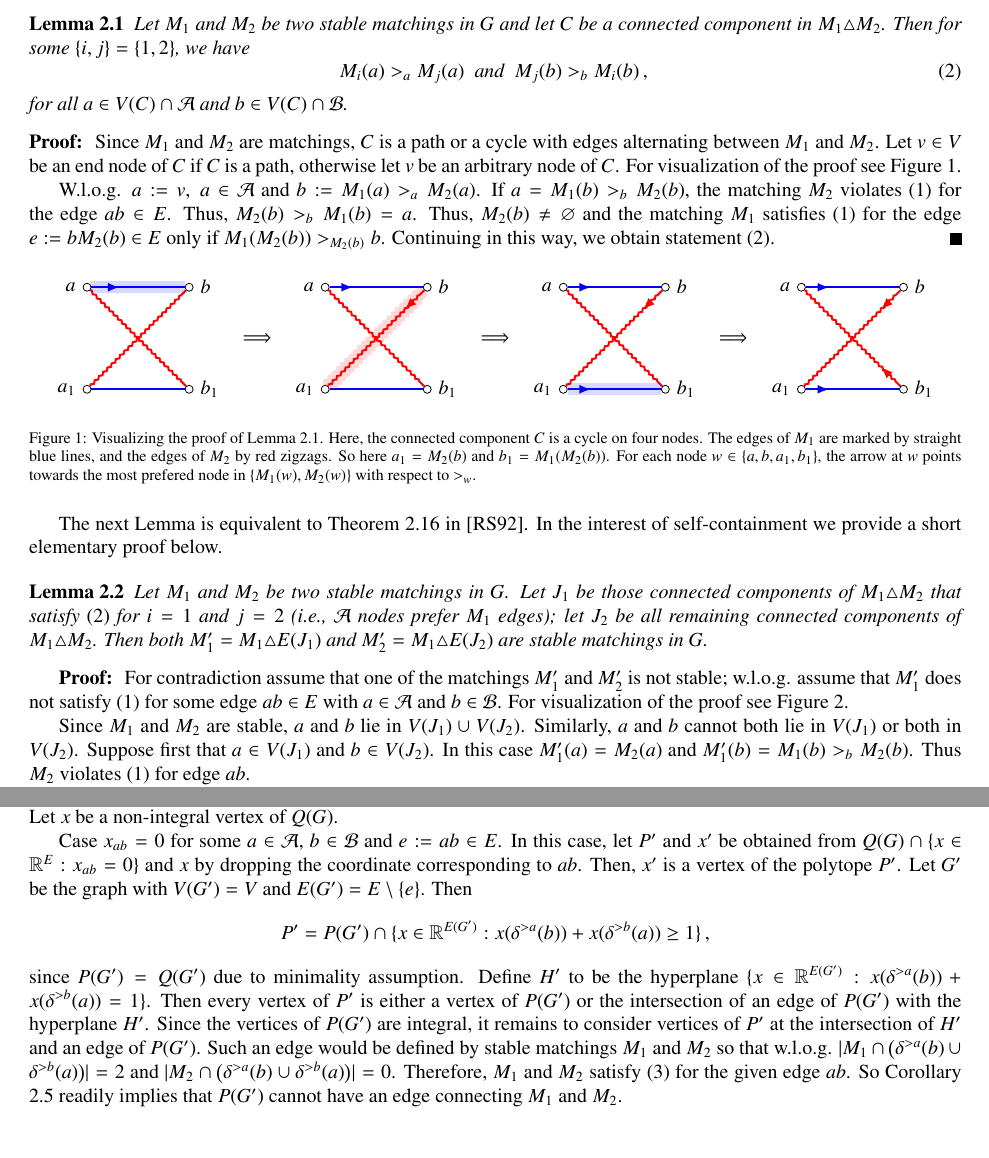
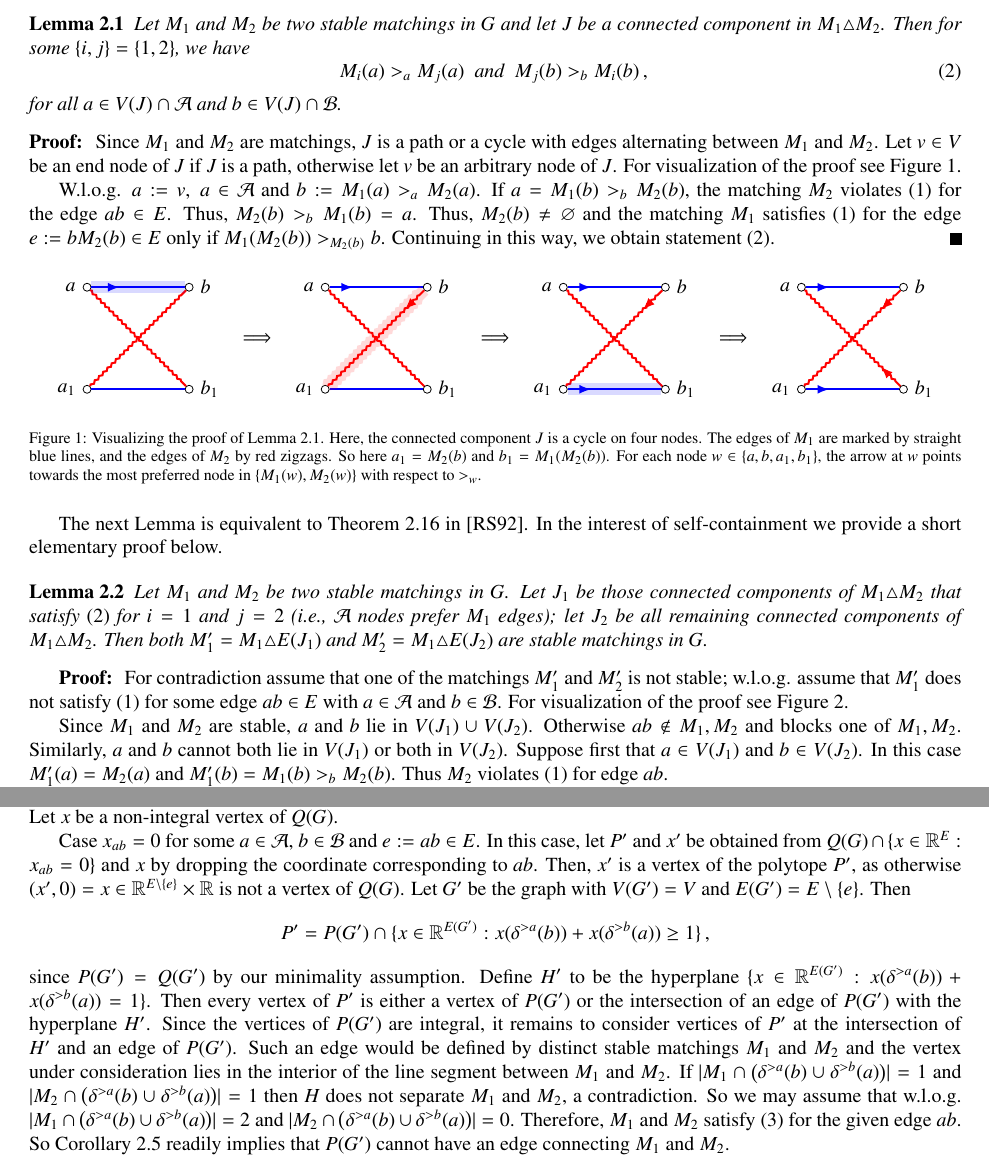
Before and after one commit to tothw/stable-matching-polytope, a LaTeX paper (StableMatchingPolytope-Revision.tex): two parts of pages 2 and 4 of 4, joined at a grey line, cut so that both start at the same text, the shorter picture padded with empty space. Compiled offline with pdfLaTeX.

Commit message:
Explainations and grammar

```diff
--- a/StableMatchingPolytope-Revision.tex
+++ b/StableMatchingPolytope-Revision.tex
@@ -155,18 +155,18 @@ stable matchings $M_1$ and $M_2$. Note that $M_1\triangle M_2$ is an edge set, h
 the set of nodes and edges, respectively, of a graph $C$.
 
 \begin{lemma}\label{lemma:pref}
-Let $M_1$ and $M_2$ be two stable matchings in $G$ and let $C$ be a
+Let $M_1$ and $M_2$ be two stable matchings in $G$ and let $J$ be a
 connected component in $M_1 \triangle M_2$. Then for some
 $\{i,j\}=\{1,2\}$, we have
 \begin{equation}\label{eq:pref}
 	M_i(a)>_a M_j(a) ~~\text{and} ~~  M_j(b)>_b M_i(b)\,,\,
 \end{equation}
-for all $a \in V(C) \cap \cA$ and $b \in V(C) \cap \cB$.
+for all $a \in V(J) \cap \cA$ and $b \in V(J) \cap \cB$.
 \end{lemma}
 \begin{proof}
-  Since $M_1$ and $M_2$ are matchings, $C$ is a path or a cycle with edges alternating between $M_1$ and $M_2$. Let
-  $v\in V$ be an end node of $C$ if $C$ is a path, otherwise let $v$
-  be an arbitrary node of $C$. For visualization of the proof see Figure~\ref{fig:lemma_pref}.
+  Since $M_1$ and $M_2$ are matchings, $J$ is a path or a cycle with edges alternating between $M_1$ and $M_2$. Let
+  $v\in V$ be an end node of $J$ if $J$ is a path, otherwise let $v$
+  be an arbitrary node of $J$. For visualization of the proof see Figure~\ref{fig:lemma_pref}.
 
   W.l.o.g. $a:=v,\ a\in \mathcal{A}$ and $b:=M_1(a) >_a M_2(a)$. If
   $a=M_1(b) >_b M_2(b)$, the matching $M_2$
@@ -292,7 +292,7 @@ for all $a \in V(C) \cap \cA$ and $b \in V(C) \cap \cB$.
 
 
 \end{tikzpicture}
-\caption{Visualizing the proof of Lemma \ref{lemma:pref}. Here, the connected component $C$ is a cycle on four nodes. The edges of $M_1$ are marked by straight blue lines, and the edges of $M_2$ by red zigzags. So here $a_1 = M_2(b)$ and $b_1 = M_1(M_2(b))$. For each node $w\in \{a,b,a_1,b_1\}$, the arrow at $w$ points towards the most prefered node in $\{M_1(w), M_2(w)\}$ with respect to $>_w$. }
+\caption{Visualizing the proof of Lemma \ref{lemma:pref}. Here, the connected component $J$ is a cycle on four nodes. The edges of $M_1$ are marked by straight blue lines, and the edges of $M_2$ by red zigzags. So here $a_1 = M_2(b)$ and $b_1 = M_1(M_2(b))$. For each node $w\in \{a,b,a_1,b_1\}$, the arrow at $w$ points towards the most preferred node in $\{M_1(w), M_2(w)\}$ with respect to $>_w$. }
 \label{fig:lemma_pref}
 \end{figure}
 
@@ -315,7 +315,7 @@ The next Lemma is equivalent to Theorem 2.16 in \cite{roth1992two}. In the inter
   $M'_1$ does not satisfy~\eqref{eq:stability_def} for some edge
   $ab\in E$ with $a\in\mathcal{A}$ and $b\in\mathcal{B}$. For visualization of the proof see Figure~\ref{fig:sym_stable}.
 
-  Since $M_1$ and $M_2$ are stable, $a$ and $b$ lie in $V(J_1)\cup V(J_2)$. Similarly, $a$ and $b$ cannot both lie in $V(J_1)$ or both in  $V(J_2)$. Suppose first that $a \in V(J_1)$ and $b \in V(J_2)$. In this case $M'_1(a)=M_2(a)$ and
+  Since $M_1$ and $M_2$ are stable, $a$ and $b$ lie in $V(J_1)\cup V(J_2)$. Otherwise $ab \not\in M_1, M_2$ and blocks one of $M_1, M_2$. Similarly, $a$ and $b$ cannot both lie in $V(J_1)$ or both in  $V(J_2)$. Suppose first that $a \in V(J_1)$ and $b \in V(J_2)$. In this case $M'_1(a)=M_2(a)$ and
   $M'_1(b) = M_1(b) >_b M_2(b)$. Thus $M_2$
   violates~\eqref{eq:stability_def} for edge $ab$.
 
@@ -387,7 +387,7 @@ The next Lemma is equivalent to Theorem 2.16 in \cite{roth1992two}. In the inter
 
 
 \end{tikzpicture}
-\caption{Visualizing the proof of Lemma \ref{lemma:sym_stable}.  Here, both $J_1$ and $J_2$ consist of one cycle on four nodes. The edges of $M_1$ are marked by blue straight lines, and the edges of $M_2$ by red zigzags; the edges of $M_1\triangle  E(J_1)$ are the highlighted edges of $M_1$ and $M_2$. For each node $w$, the arrow at $w$ points towards the most prefered node in $\{M_1(w), M_2(w)\}$ with respect to $>_w$.
+\caption{Visualizing the proof of Lemma \ref{lemma:sym_stable}.  Here, both $J_1$ and $J_2$ consist of one cycle on four nodes. The edges of $M_1$ are marked by blue straight lines, and the edges of $M_2$ by red zigzags; the edges of $M_1\triangle  E(J_1)$ are the highlighted edges of $M_1$ and $M_2$. For each node $w$, the arrow at $w$ points towards the most preferred node in $\{M_1(w), M_2(w)\}$ with respect to $>_w$.
 The figure illustrates the case, when the matching $M'_1=M_1\triangle E(J_1)$ violates~\eqref{eq:stability_def} for the edge $\{a,b\}$ with $a\in V(J_1)$
   and $b\in V(J_2)$. So here $M'_1(a)=M_2(a)=b_1$ and $M'_1(b)=M_1(b)=a_3>_{b} a_4=M_2(b)$. In this case, $M_2$ violates~\eqref{eq:stability_def} for the edge $\{a,b\}$ as well, contradiction.}
 \label{fig:sym_stable}
@@ -500,15 +500,15 @@ Now let us assume that $G$ is a graph with the minimum number of edges such that
 Case $x_{ab}=0$ for some $a\in \mathcal{A}$, $b\in\mathcal{B}$ and
 $e:=ab\in E$. In this case, let $P'$ and $x'$ be obtained from $Q(G)\cap\{x\in\R^E: x_{ab}=0\}$ and $x$ by dropping
 the coordinate corresponding to $ab$. Then,
-$x'$ is a vertex of the polytope $P'$. Let $G'$ be the graph with
+$x'$ is a vertex of the polytope $P'$, as otherwise $(x', 0) =x \in \R^{E\backslash\{e\}} \times \R$ is not a vertex of $Q(G)$.  Let $G'$ be the graph with
 $V(G')=V$ and $E(G') = E \setminus \{e\}$. Then
 $$P' = P(G') \cap \{x\in \R^{E(G')}: x(\delta^{>a}(b))+ x(\delta^{>b}(a))\geq1\}\,,$$
-since $P(G')=Q(G')$ due to minimality assumption. Define $H'$ to be the hyperplane $\{x\in \R^{E(G')}: x(\delta^{>a}(b))+ x(\delta^{>b}(a))=1\}$.  Then every vertex
+since $P(G')=Q(G')$ by our minimality assumption. Define $H'$ to be the hyperplane $\{x\in \R^{E(G')}: x(\delta^{>a}(b))+ x(\delta^{>b}(a))=1\}$.  Then every vertex
 of $P'$ is either a vertex of $P(G')$ or the intersection of an edge
 of $P(G')$ with the hyperplane $H'$. Since the vertices of $P(G')$ are
 integral, it remains to consider
 vertices of $P'$ at the intersection of $H'$ and an edge of $P(G')$. Such an
-edge would be defined by stable matchings $M_1$ and $M_2$ so that w.l.o.g. $|M_1 \cap \big(\delta^{>a}(b)\cup\delta^{>b}(a)\big)|=2$ and $|M_2 \cap \big(\delta^{>a}(b)\cup\delta^{>b}(a)\big)|=0$. Therefore, $M_1$ and $M_2$ satisfy \eqref{eq:edge} for the given edge $ab$. So
+edge would be defined by distinct stable matchings $M_1$ and $M_2$ and the vertex under consideration lies in the interior of the line segment between $M_1$ and $M_2$. If  $|M_1 \cap \big(\delta^{>a}(b)\cup\delta^{>b}(a)\big)|=1$ and $|M_2 \cap \big(\delta^{>a}(b)\cup\delta^{>b}(a)\big)|=1$ then $H$ does not separate $M_1$ and $M_2$, a contradiction. So we may assume that w.l.o.g. $|M_1 \cap \big(\delta^{>a}(b)\cup\delta^{>b}(a)\big)|=2$ and $|M_2 \cap \big(\delta^{>a}(b)\cup\delta^{>b}(a)\big)|=0$. Therefore, $M_1$ and $M_2$ satisfy \eqref{eq:edge} for the given edge $ab$. So
 Corollary \ref{cor:edge} readily implies that $P(G')$ cannot
 have an edge connecting $M_1$ and $M_2$.
 
```
